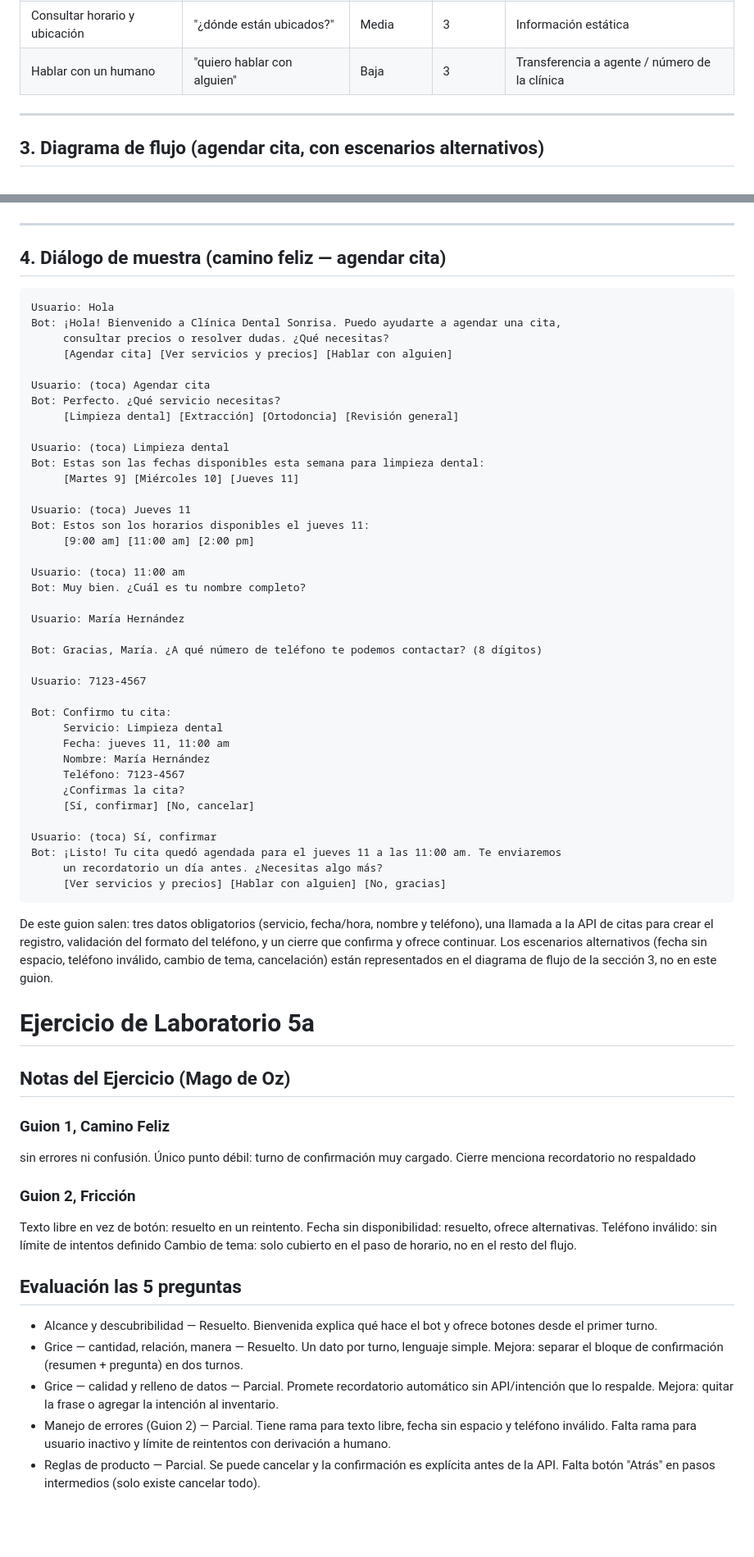
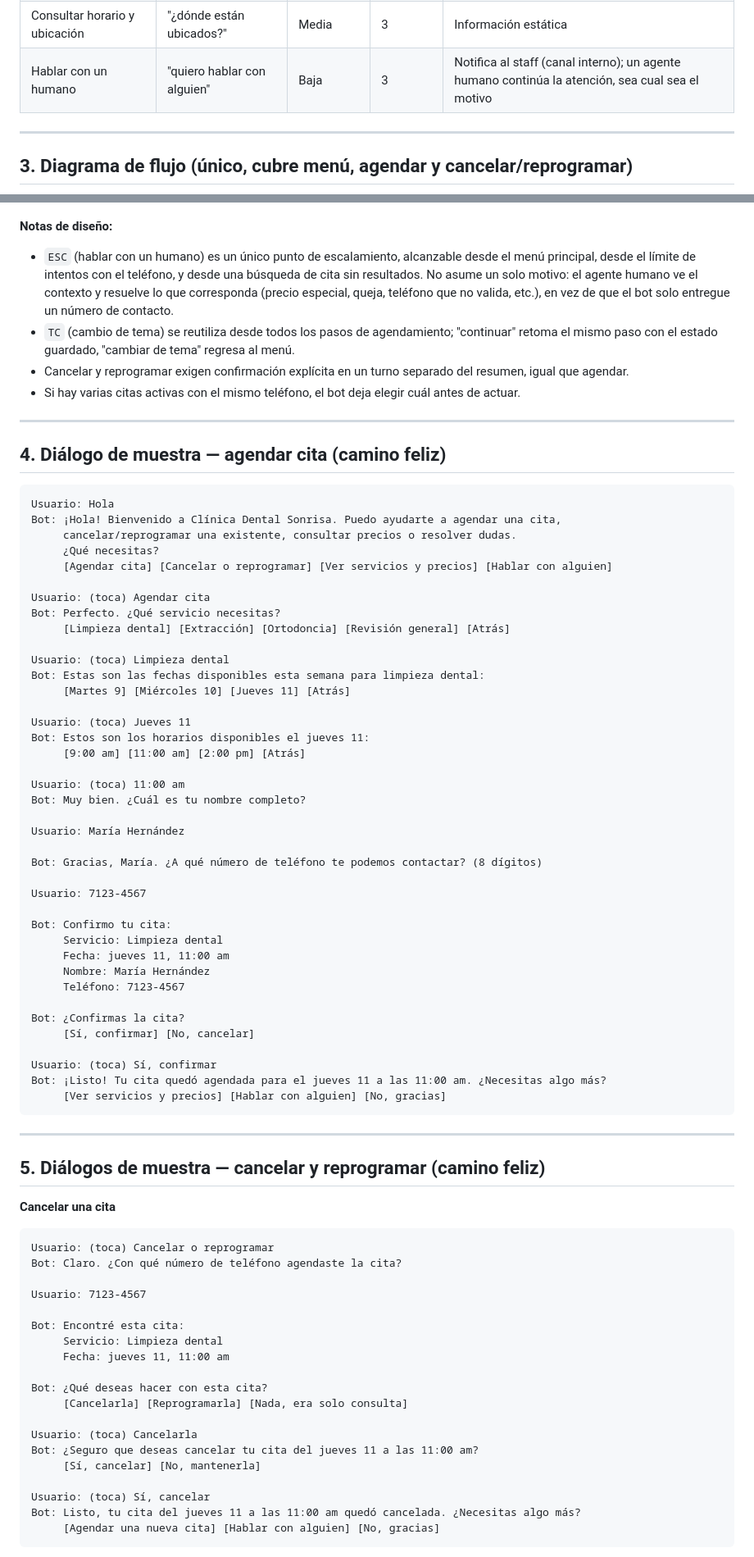
Before and after one commit to Comercio-Electronico-2026/chatbot, a Markdown page: docs/diseno-conversacional.md, 2 parts joined by grey strips. Shown at 82% size. Drawn GitHub-style; blank space fills up the shorter version.

Commit message:
Diseno corregido tras la Actividad 4 de la guia 5a

````diff
--- a/docs/diseno-conversacional.md
+++ b/docs/diseno-conversacional.md
@@ -59,9 +63,9 @@ El bot recolecta: nombre completo, número de teléfono, servicio solicitado y f
 | Consultar horario y ubicación | "¿dónde están ubicados?" | Media | 3 | Información estática |
-| Hablar con un humano | "quiero hablar con alguien" | Baja | 3 | Transferencia a agente / número de la clínica |
+| Hablar con un humano | "quiero hablar con alguien" | Baja | 3 | Notifica al staff (canal interno); un agente humano continúa la atención, sea cual sea el motivo |
 
 ---
 
-## 3. Diagrama de flujo (agendar cita, con escenarios alternativos)
+## 3. Diagrama de flujo (único, cubre menú, agendar y cancelar/reprogramar)
 
 ```mermaid
 flowchart TD
@@ -97,26 +144,33 @@ flowchart TD
 ```
+
+**Notas de diseño:**
+- `ESC` (hablar con un humano) es un único punto de escalamiento, alcanzable desde el menú principal, desde el límite de intentos con el teléfono, y desde una búsqueda de cita sin resultados. No asume un solo motivo: el agente humano ve el contexto y resuelve lo que corresponda (precio especial, queja, teléfono que no valida, etc.), en vez de que el bot solo entregue un número de contacto.
+- `TC` (cambio de tema) se reutiliza desde todos los pasos de agendamiento; "continuar" retoma el mismo paso con el estado guardado, "cambiar de tema" regresa al menú.
+- Cancelar y reprogramar exigen confirmación explícita en un turno separado del resumen, igual que agendar.
+- Si hay varias citas activas con el mismo teléfono, el bot deja elegir cuál antes de actuar.
 
 ---
 
-## 4. Diálogo de muestra (camino feliz — agendar cita)
+## 4. Diálogo de muestra — agendar cita (camino feliz)
 
 ```
 Usuario: Hola
 Bot: ¡Hola! Bienvenido a Clínica Dental Sonrisa. Puedo ayudarte a agendar una cita,
-     consultar precios o resolver dudas. ¿Qué necesitas?
-     [Agendar cita] [Ver servicios y precios] [Hablar con alguien]
+     cancelar/reprogramar una existente, consultar precios o resolver dudas.
+     ¿Qué necesitas?
+     [Agendar cita] [Cancelar o reprogramar] [Ver servicios y precios] [Hablar con alguien]
 
 Usuario: (toca) Agendar cita
 Bot: Perfecto. ¿Qué servicio necesitas?
-     [Limpieza dental] [Extracción] [Ortodoncia] [Revisión general]
+     [Limpieza dental] [Extracción] [Ortodoncia] [Revisión general] [Atrás]
 
 Usuario: (toca) Limpieza dental
 Bot: Estas son las fechas disponibles esta semana para limpieza dental:
-     [Martes 9] [Miércoles 10] [Jueves 11]
+     [Martes 9] [Miércoles 10] [Jueves 11] [Atrás]
 
 Usuario: (toca) Jueves 11
 Bot: Estos son los horarios disponibles el jueves 11:
-     [9:00 am] [11:00 am] [2:00 pm]
+     [9:00 am] [11:00 am] [2:00 pm] [Atrás]
 
 Usuario: (toca) 11:00 am
 Bot: Muy bien. ¿Cuál es tu nombre completo?
@@ -132,29 +186,40 @@ Bot: Confirmo tu cita:
      Fecha: jueves 11, 11:00 am
      Nombre: María Hernández
      Teléfono: 7123-4567
-     ¿Confirmas la cita?
+
+Bot: ¿Confirmas la cita?
      [Sí, confirmar] [No, cancelar]
 
 Usuario: (toca) Sí, confirmar
-Bot: ¡Listo! Tu cita quedó agendada para el jueves 11 a las 11:00 am. Te enviaremos
-     un recordatorio un día antes. ¿Necesitas algo más?
+Bot: ¡Listo! Tu cita quedó agendada para el jueves 11 a las 11:00 am. ¿Necesitas algo más?
      [Ver servicios y precios] [Hablar con alguien] [No, gracias]
 ```
 
-De este guion salen: tres datos obligatorios (servicio, fecha/hora, nombre y teléfono), una llamada a la API de citas para crear el registro, validación del formato del teléfono, y un cierre que confirma y ofrece continuar. Los escenarios alternativos (fecha sin espacio, teléfono inválido, cambio de tema, cancelación) están representados en el diagrama de flujo de la sección 3, no en este guion.
+---
 
-# Ejercicio de Laboratorio 5a
-## Notas del Ejercicio (Mago de Oz)
-### Guion 1, Camino Feliz
-sin errores ni confusión. Único punto débil: turno de confirmación muy cargado. Cierre menciona recordatorio no respaldado
-### Guion 2, Fricción
-Texto libre en vez de botón: resuelto en un reintento.
-Fecha sin disponibilidad: resuelto, ofrece alternativas.
-Teléfono inválido: sin límite de intentos definido
-Cambio de tema: solo cubierto en el paso de horario, no en el resto del flujo.
-## Evaluación las 5 preguntas
-- Alcance y descubribilidad — Resuelto. Bienvenida explica qué hace el bot y ofrece botones desde el primer turno.
-- Grice — cantidad, relación, manera — Resuelto. Un dato por turno, lenguaje simple. Mejora: separar el bloque de confirmación (resumen + pregunta) en dos turnos.
-- Grice — calidad y relleno de datos — Parcial. Promete recordatorio automático sin API/intención que lo respalde. Mejora: quitar la frase o agregar la intención al inventario.
-- Manejo de errores (Guion 2) — Parcial. Tiene rama para texto libre, fecha sin espacio y teléfono inválido. Falta rama para usuario inactivo y límite de reintentos con derivación a humano.
-- Reglas de producto — Parcial. Se puede cancelar y la confirmación es explícita antes de la API. Falta botón "Atrás" en pasos intermedios (solo existe cancelar todo).
+## 5. Diálogos de muestra — cancelar y reprogramar (camino feliz)
+
+**Cancelar una cita**
+
+```
+Usuario: (toca) Cancelar o reprogramar
+Bot: Claro. ¿Con qué número de teléfono agendaste la cita?
+
+Usuario: 7123-4567
+
+Bot: Encontré esta cita:
+     Servicio: Limpieza dental
+     Fecha: jueves 11, 11:00 am
+
+Bot: ¿Qué deseas hacer con esta cita?
+     [Cancelarla] [Reprogramarla] [Nada, era solo consulta]
+
+Usuario: (toca) Cancelarla
+Bot: ¿Seguro que deseas cancelar tu cita del jueves 11 a las 11:00 am?
+     [Sí, cancelar] [No, mantenerla]
+
+Usuario: (toca) Sí, cancelar
+Bot: Listo, tu cita del jueves 11 a las 11:00 am quedó cancelada. ¿Necesitas algo más?
+     [Agendar una nueva cita] [Hablar con alguien] [No, gracias]
+```
+
````
Also changed, not shown: other parts of docs/diseno-conversacional.md (+107 -25 lines).
